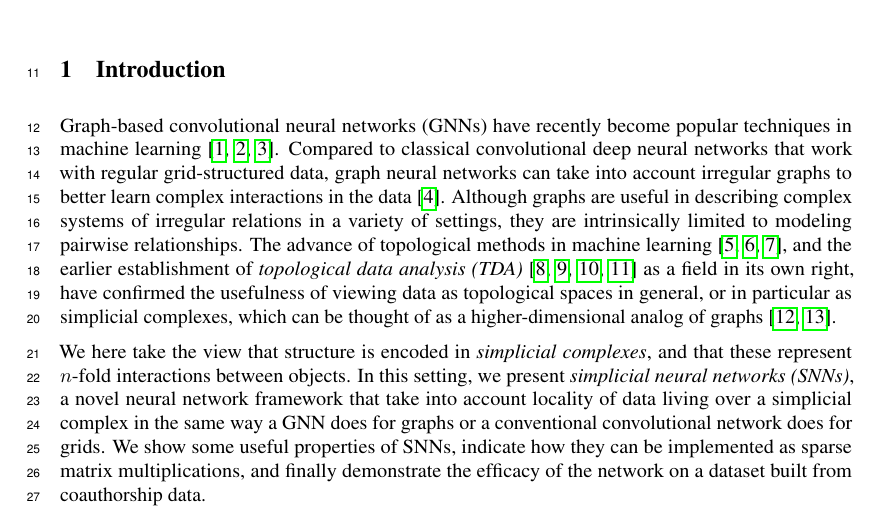
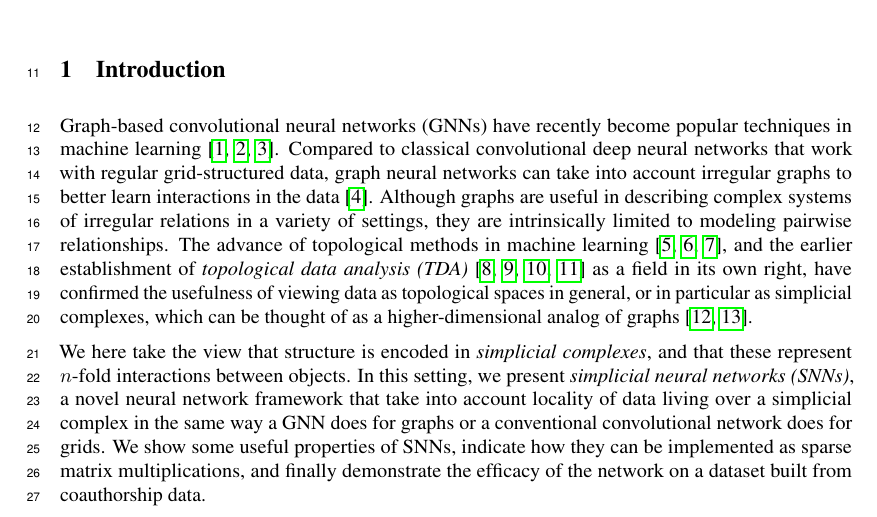
Before and after one commit to stefaniaebli/paper-snn-neurips2020tda, a LaTeX paper (neurips_2020_tda.tex, which reads introduction.tex): part of page 1 of 7, cut so that both start at the same text. Compiled offline with pdfLaTeX.

Commit message:
Removed "complex" since it repeats in the next sentence.

```diff
--- a/introduction.tex
+++ b/introduction.tex
@@ -1,6 +1,6 @@
 \section{Introduction}
 
-Graph-based convolutional neural networks (GNNs) have recently become popular techniques in machine learning~\cite{defferrard2016convolutional, bronstein2017geometric, wu2020survey}. Compared to classical convolutional deep neural networks that work with regular grid-structured data, graph neural networks can take into account irregular graphs to better learn complex interactions in the data~\cite{battaglia2018relational}. Although graphs are useful in describing complex systems of irregular relations in a variety of settings, they are intrinsically limited to modeling pairwise relationships. The advance of topological methods in machine learning~\cite{Gabrielsson2020topological, Hofer2019LearningRO, rieck2018neural}, and the earlier establishment of \emph{topological data analysis (TDA)}~\cite{carlsson2008,chazal2017,edelsbrunner2010computational,ghrist2008barcodes} as a field in its own right, have confirmed the usefulness of viewing data as topological spaces in general, or in particular as simplicial complexes, which can be thought of as a higher-dimensional analog of graphs~\cite{moore2012,patania2017}.
+Graph-based convolutional neural networks (GNNs) have recently become popular techniques in machine learning~\cite{defferrard2016convolutional, bronstein2017geometric, wu2020survey}. Compared to classical convolutional deep neural networks that work with regular grid-structured data, graph neural networks can take into account irregular graphs to better learn interactions in the data~\cite{battaglia2018relational}. Although graphs are useful in describing complex systems of irregular relations in a variety of settings, they are intrinsically limited to modeling pairwise relationships. The advance of topological methods in machine learning~\cite{Gabrielsson2020topological, Hofer2019LearningRO, rieck2018neural}, and the earlier establishment of \emph{topological data analysis (TDA)}~\cite{carlsson2008,chazal2017,edelsbrunner2010computational,ghrist2008barcodes} as a field in its own right, have confirmed the usefulness of viewing data as topological spaces in general, or in particular as simplicial complexes, which can be thought of as a higher-dimensional analog of graphs~\cite{moore2012,patania2017}.
 
 We here take the view that structure is encoded in \emph{simplicial complexes}, and that these represent $n$-fold interactions between objects. In this setting, we present \emph{simplicial neural networks (SNNs)}, a novel neural network framework that take into account locality of data living over a simplicial complex in the same way a GNN does for graphs or a conventional convolutional network does for grids. We show some useful properties of SNNs, indicate how they can be implemented as sparse matrix multiplications, and finally demonstrate the efficacy of the network on a dataset built from coauthorship data.
 
```
